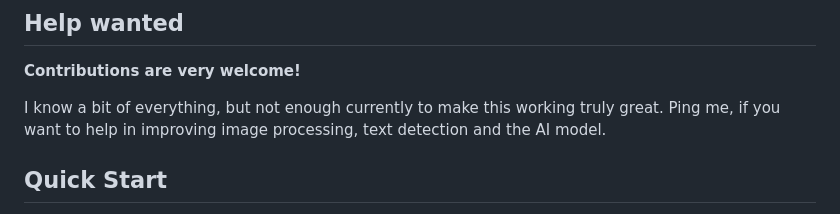
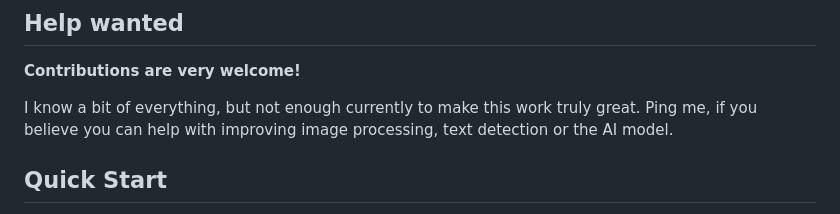
Before and after one commit to rauricus/Bookfinder, a Markdown page: README.md, the part around the change. Rendered like a GitHub page.

Commit message:
Better phrasing

```diff
--- a/README.md
+++ b/README.md
@@ -17,7 +17,7 @@ This code recognizes book spines in images, extracts text via OCR, and looks up
 
 **Contributions are very welcome!**
 
-I know a bit of everything, but not enough currently to make this working truly great. Ping me, if you want to help in improving image processing, text detection and the AI model.
+I know a bit of everything, but not enough currently to make this work truly great. Ping me, if you believe you can help with improving image processing, text detection or the AI model.
 
 ## Quick Start
 
```
